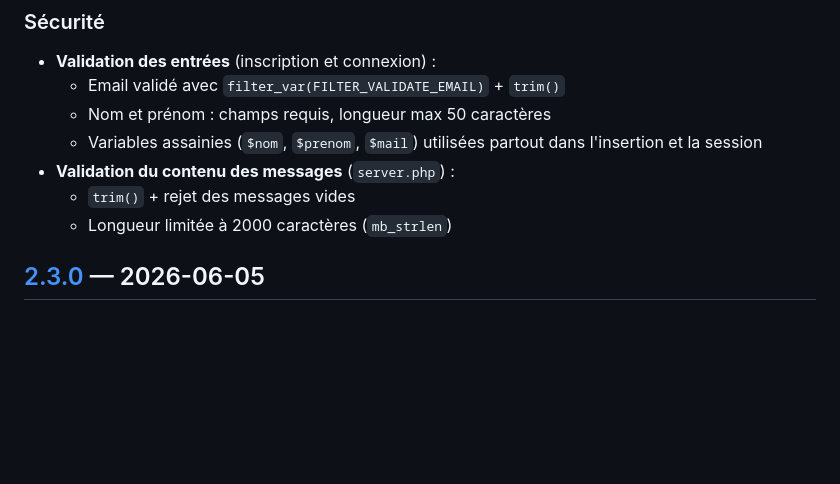
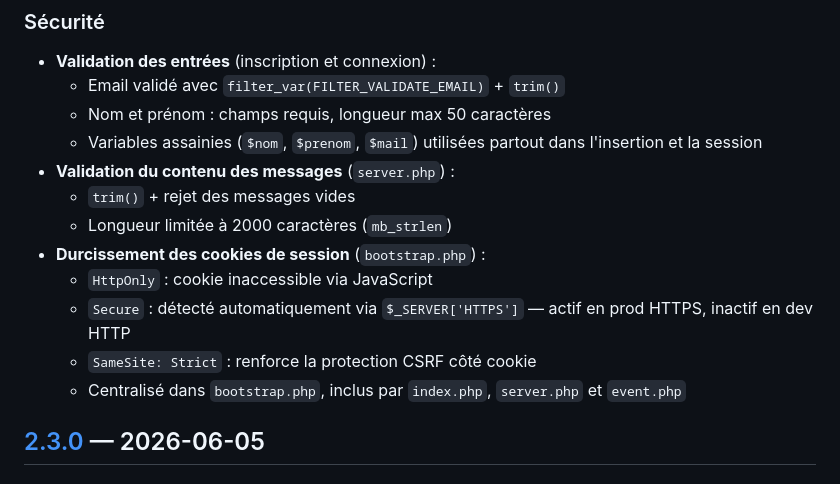
Before and after one commit to dash201/tchat, a Markdown page: CHANGELOG.md, the part around the change. GitHub-like rendering; blank space fills up the shorter version.

Commit message:
docs(changelog): ajout du durcissement des cookies dans 2.4.0

```diff
--- a/CHANGELOG.md
+++ b/CHANGELOG.md
@@ -15,6 +15,11 @@ et le projet suit le [versionnage sémantique](https://semver.org/lang/fr/).
 - **Validation du contenu des messages** (`server.php`) :
   - `trim()` + rejet des messages vides
   - Longueur limitée à 2000 caractères (`mb_strlen`)
+- **Durcissement des cookies de session** (`bootstrap.php`) :
+  - `HttpOnly` : cookie inaccessible via JavaScript
+  - `Secure` : détecté automatiquement via `$_SERVER['HTTPS']` — actif en prod HTTPS, inactif en dev HTTP
+  - `SameSite: Strict` : renforce la protection CSRF côté cookie
+  - Centralisé dans `bootstrap.php`, inclus par `index.php`, `server.php` et `event.php`
 
 ## [2.3.0] — 2026-06-05
 
```
